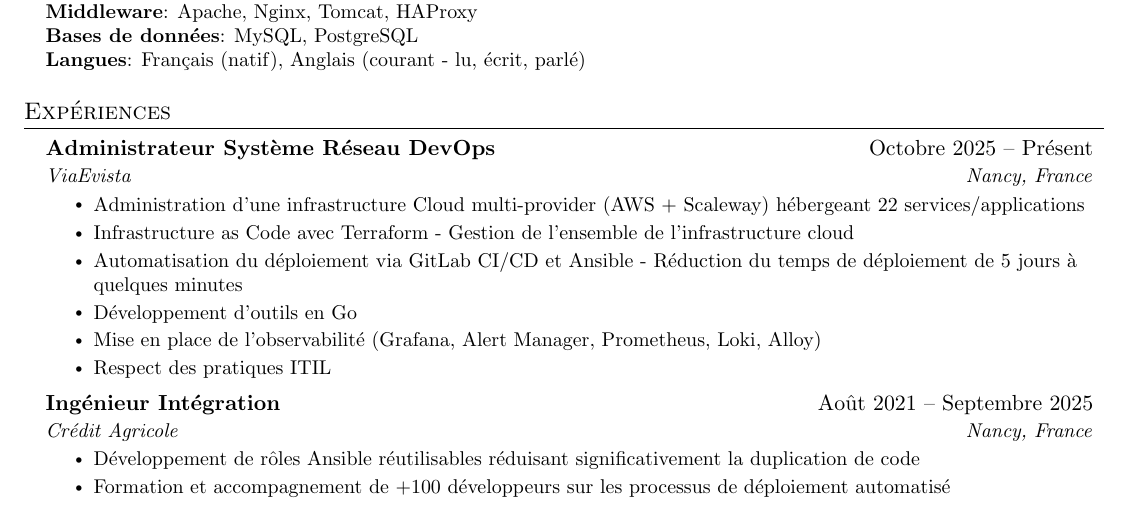
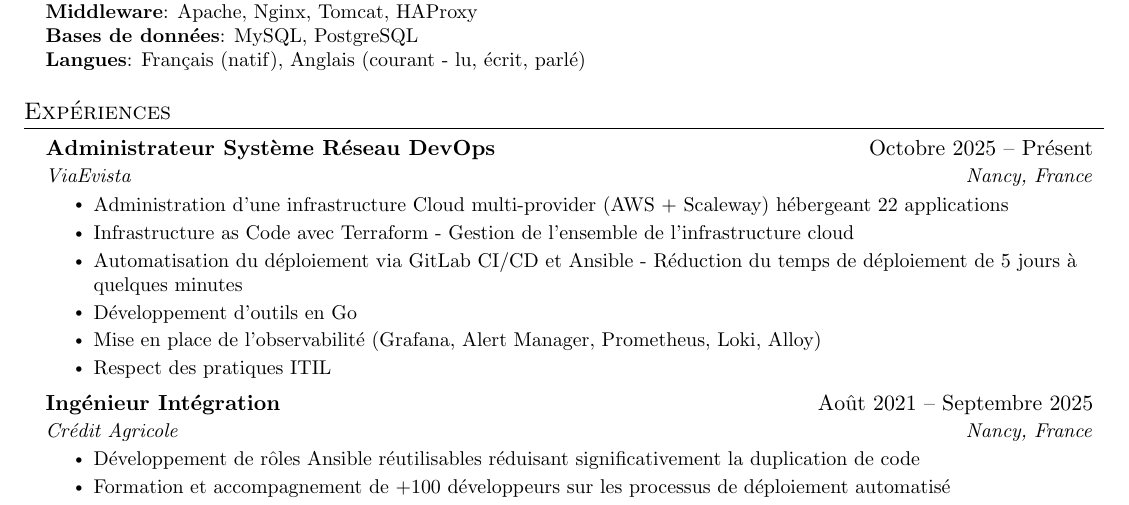
Before and after one commit to lamboley/lamboley-CV, a LaTeX document (main.tex): part of page 1 of 2, cut so that both start at the same text. Compiled offline with pdfLaTeX.

Commit message:
Update main.tex

```diff
--- a/main.tex
+++ b/main.tex
@@ -130,7 +130,7 @@
       {Administrateur Système Réseau DevOps}{Octobre 2025 -- Présent}
       {ViaEvista}{Nancy, France}
       \resumeItemListStart
-        \resumeItem{Administration d'une infrastructure Cloud multi-provider (AWS + Scaleway) hébergeant 22 services/applications}
+        \resumeItem{Administration d'une infrastructure Cloud multi-provider (AWS + Scaleway) hébergeant 22 applications}
         \resumeItem{Infrastructure as Code avec Terraform - Gestion de l'ensemble de l'infrastructure cloud}
         \resumeItem{Automatisation du déploiement via GitLab CI/CD et Ansible - Réduction du temps de déploiement de 5 jours à quelques minutes}
         \resumeItem{Développement d'outils en Go}
```
